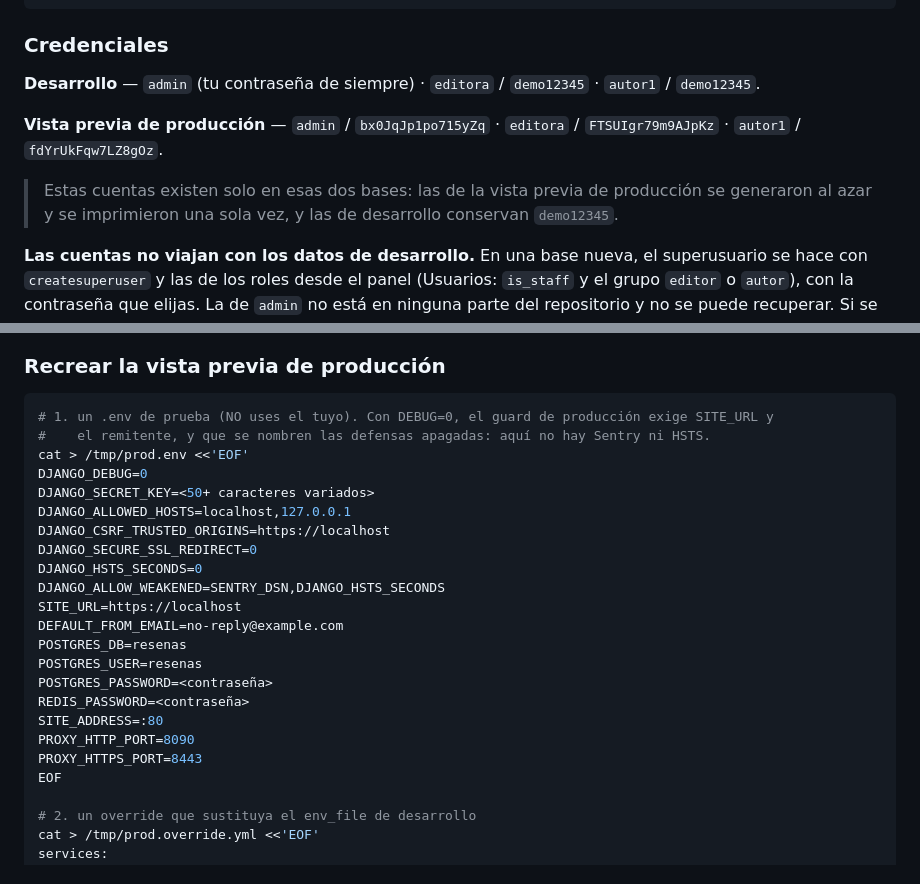
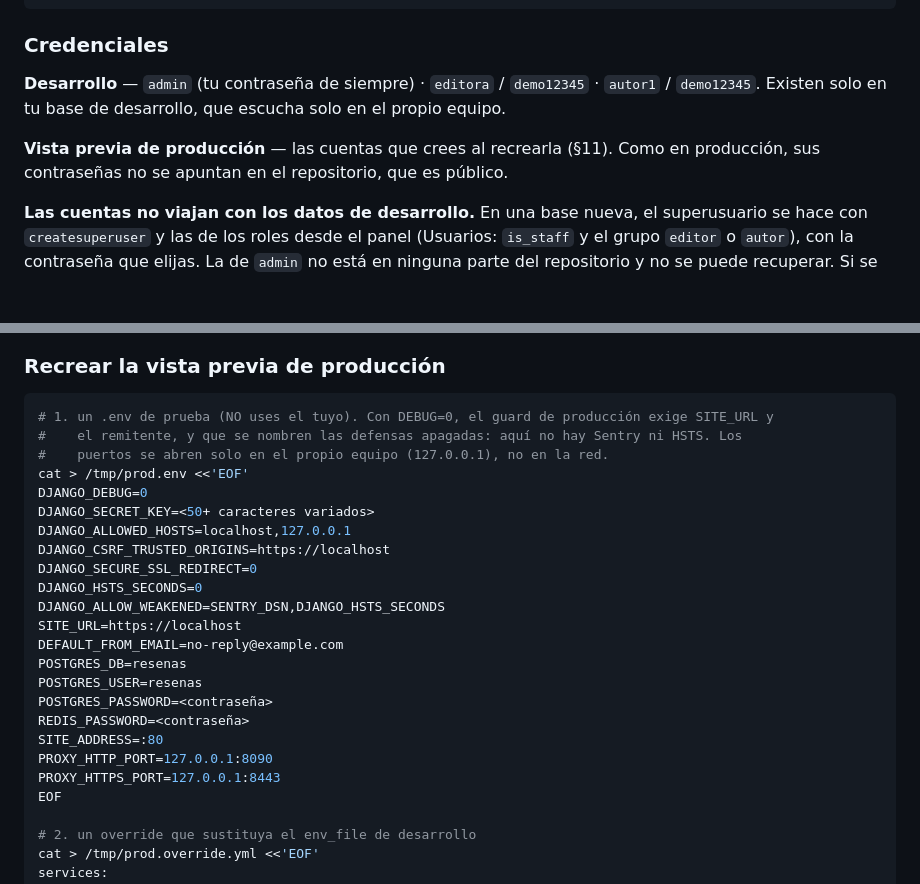
Before and after one commit to FabianMalferMix/revista-rdv, a Markdown page: docs/guia-pruebas-manuales.md, 2 parts joined by grey strips. Drawn GitHub-style; blank space fills up the shorter version.

Commit message:
vista-previa-solo-en-el-equipo: la guía ya no publica las contraseñas de la vista previa, y la vista previa escucha solo en el propio equipo
La guía apuntaba las contraseñas de las tres cuentas de la vista previa de producción, y la vista
previa se abría en todas las interfaces (0.0.0.0:8090 y :8443): desde la red, con
`Host: localhost`, respondía también el ingreso al panel. Ahora sus cuentas se crean al
recrearla y sus contraseñas no se apuntan, como en producción, y las dos recetas que la levantan
(la guía y retomar-barrido.md) pasan los puertos como 127.0.0.1:8090 y 127.0.0.1:8443.

Las contraseñas siguen en el historial de git, que no se reescribe (C4): las cuentas de la vista
previa que hoy corre se dan por públicas hasta recrearla.

Co-Authored-By: Claude Opus 5.5 <noreply@anthropic.com>

````diff
--- a/docs/guia-pruebas-manuales.md
+++ b/docs/guia-pruebas-manuales.md
@@ -42,13 +42,11 @@ docker compose logs -f web worker      # deja esto abierto en otra terminal
 ### Credenciales
 
 **Desarrollo** — `admin` (tu contraseña de siempre) · `editora` / `demo12345` ·
-`autor1` / `demo12345`.
+`autor1` / `demo12345`. Existen solo en tu base de desarrollo, que escucha solo en el propio
+equipo.
 
-**Vista previa de producción** — `admin` / `bx0JqJp1po715yZq` ·
-`editora` / `FTSUIgr79m9AJpKz` · `autor1` / `fdYrUkFqw7LZ8gOz`.
-
-> Estas cuentas existen solo en esas dos bases: las de la vista previa de producción se
-> generaron al azar y se imprimieron una sola vez, y las de desarrollo conservan `demo12345`.
+**Vista previa de producción** — las cuentas que crees al recrearla (§11). Como en producción,
+sus contraseñas no se apuntan en el repositorio, que es público.
 
 **Las cuentas no viajan con los datos de desarrollo.** En una base nueva, el superusuario se hace
 con `createsuperuser` y las de los roles desde el panel (Usuarios: `is_staff` y el grupo `editor`
@@ -687,7 +685,8 @@ docker compose exec web python manage.py check --deploy
 
 ```bash
 # 1. un .env de prueba (NO uses el tuyo). Con DEBUG=0, el guard de producción exige SITE_URL y
-#    el remitente, y que se nombren las defensas apagadas: aquí no hay Sentry ni HSTS.
+#    el remitente, y que se nombren las defensas apagadas: aquí no hay Sentry ni HSTS. Los
+#    puertos se abren solo en el propio equipo (127.0.0.1), no en la red.
 cat > /tmp/prod.env <<'EOF'
 DJANGO_DEBUG=0
 DJANGO_SECRET_KEY=<50+ caracteres variados>
@@ -703,8 +702,8 @@ POSTGRES_USER=resenas
 POSTGRES_PASSWORD=<contraseña>
 REDIS_PASSWORD=<contraseña>
 SITE_ADDRESS=:80
-PROXY_HTTP_PORT=8090
-PROXY_HTTPS_PORT=8443
+PROXY_HTTP_PORT=127.0.0.1:8090
+PROXY_HTTPS_PORT=127.0.0.1:8443
 EOF
 
 # 2. un override que sustituya el env_file de desarrollo
````
Also changed, not shown: docs/retomar-barrido.md (+3 -3 lines).
